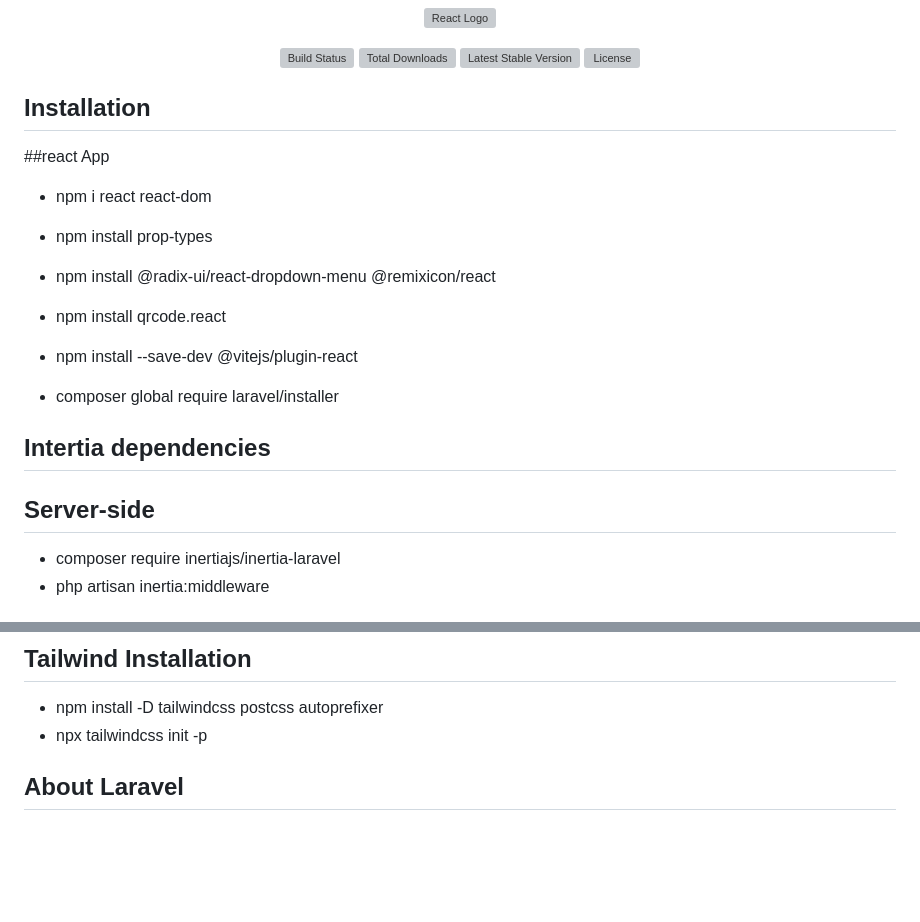
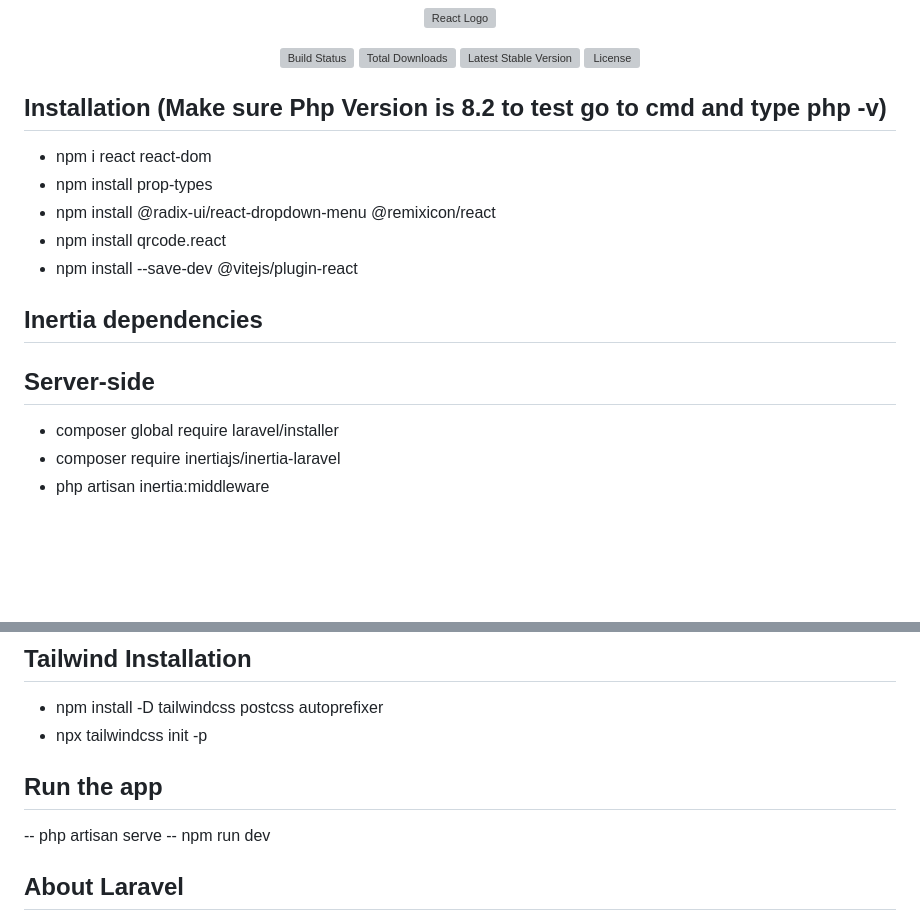
Before and after one commit to jstnfrncis/agkat-ph, a Markdown page: README.md, 2 parts joined by grey strips. GitHub-like rendering; blank space fills up the shorter version; grey boxes are pictures that could not be loaded.

```diff
--- a/README.md
+++ b/README.md
@@ -10,11 +10,8 @@
 <a href="https://packagist.org/packages/laravel/framework"><img src="https://img.shields.io/packagist/l/laravel/framework" alt="License"></a>
 </p>
 
-## Installation
+## Installation (Make sure Php Version is 8.2 to test go to cmd and type php -v)
 
-
-
-##react App
 
 - npm i react react-dom
 - npm install prop-types
@@ -22,12 +19,12 @@
 - npm install qrcode.react
 - npm install --save-dev @vitejs/plugin-react
 
-- composer global require laravel/installer
 
-## Intertia dependencies
+
+## Inertia dependencies
 
 ## Server-side
-
+- composer global require laravel/installer
 - composer require inertiajs/inertia-laravel
 - php artisan inertia:middleware
 
@@ -44,6 +41,9 @@
 - npx tailwindcss init -p
 
 
+## Run the app
+-- php artisan serve
+-- npm run dev
 
 ## About Laravel
 
```
